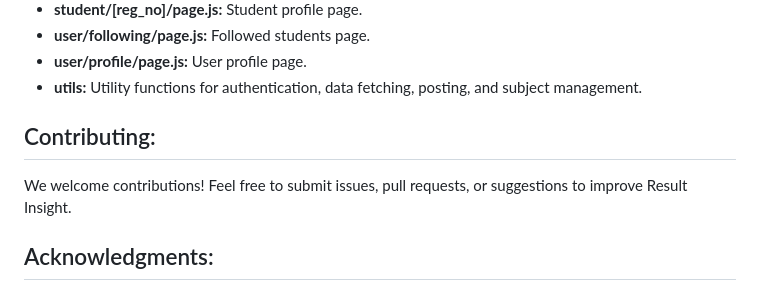
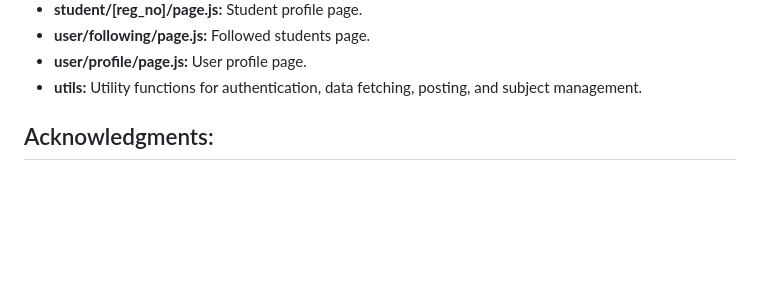
Before and after one commit to partho-das/Personal_Projects, a Markdown page: README.md, the part around the change. Drawn GitHub-style; blank space fills up the shorter version.

```diff
--- a/README.md
+++ b/README.md
@@ -165,9 +165,6 @@ This project stands out because it combines complex data visualization and analy
 - **user/profile/page.js:** User profile page.
 - **utils:** Utility functions for authentication, data fetching, posting, and subject management.
 
-## Contributing:
-
-We welcome contributions! Feel free to submit issues, pull requests, or suggestions to improve Result Insight.
 
 ## Acknowledgments:
 
```
